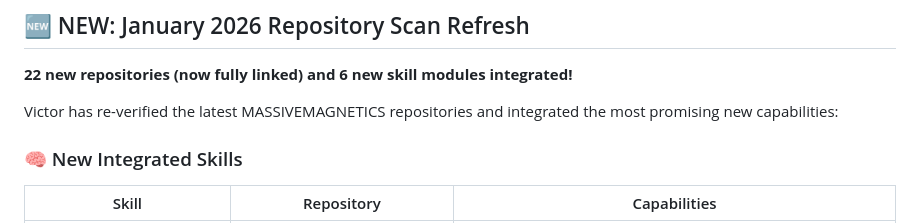
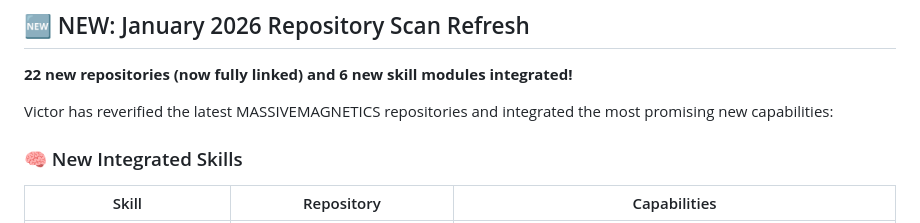
Before and after one commit to MASSIVEMAGNETICS/Victor_Synthetic_Super_Intelligence, a Markdown page: README.md, the part around the change. Rendered like a GitHub page.

Commit message:
docs: clarify jan refresh wording
Co-authored-by: MASSIVEMAGNETICS <209589629+MASSIVEMAGNETICS@users.noreply.github.com>

```diff
--- a/README.md
+++ b/README.md
@@ -10,7 +10,7 @@
 
 **22 new repositories (now fully linked) and 6 new skill modules integrated!**
 
-Victor has re-verified the latest MASSIVEMAGNETICS repositories and integrated the most promising new capabilities:
+Victor has reverified the latest MASSIVEMAGNETICS repositories and integrated the most promising new capabilities:
 
 ### 🧠 New Integrated Skills
 
```
Also changed, not shown: 00_REPO_MANIFEST.md (+1 -1 lines).
